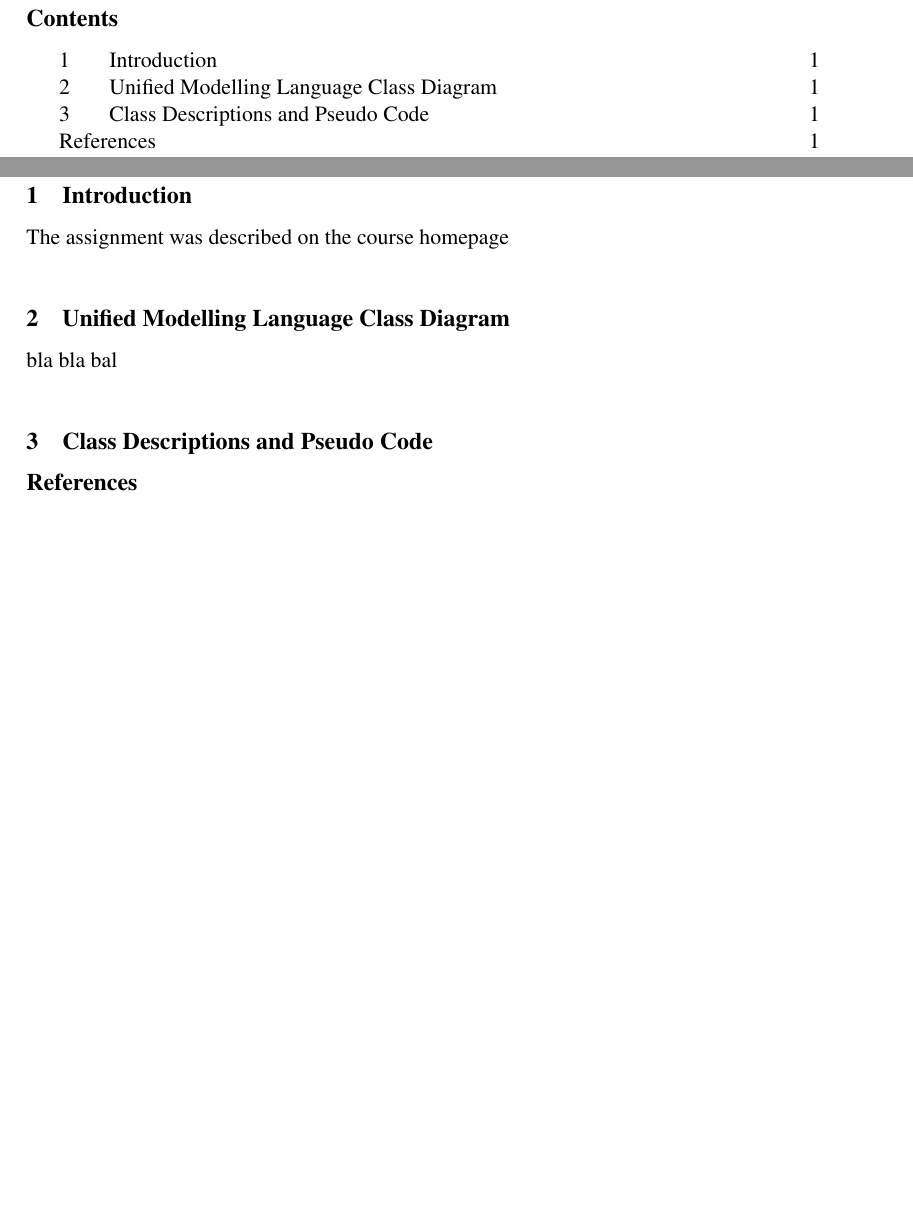
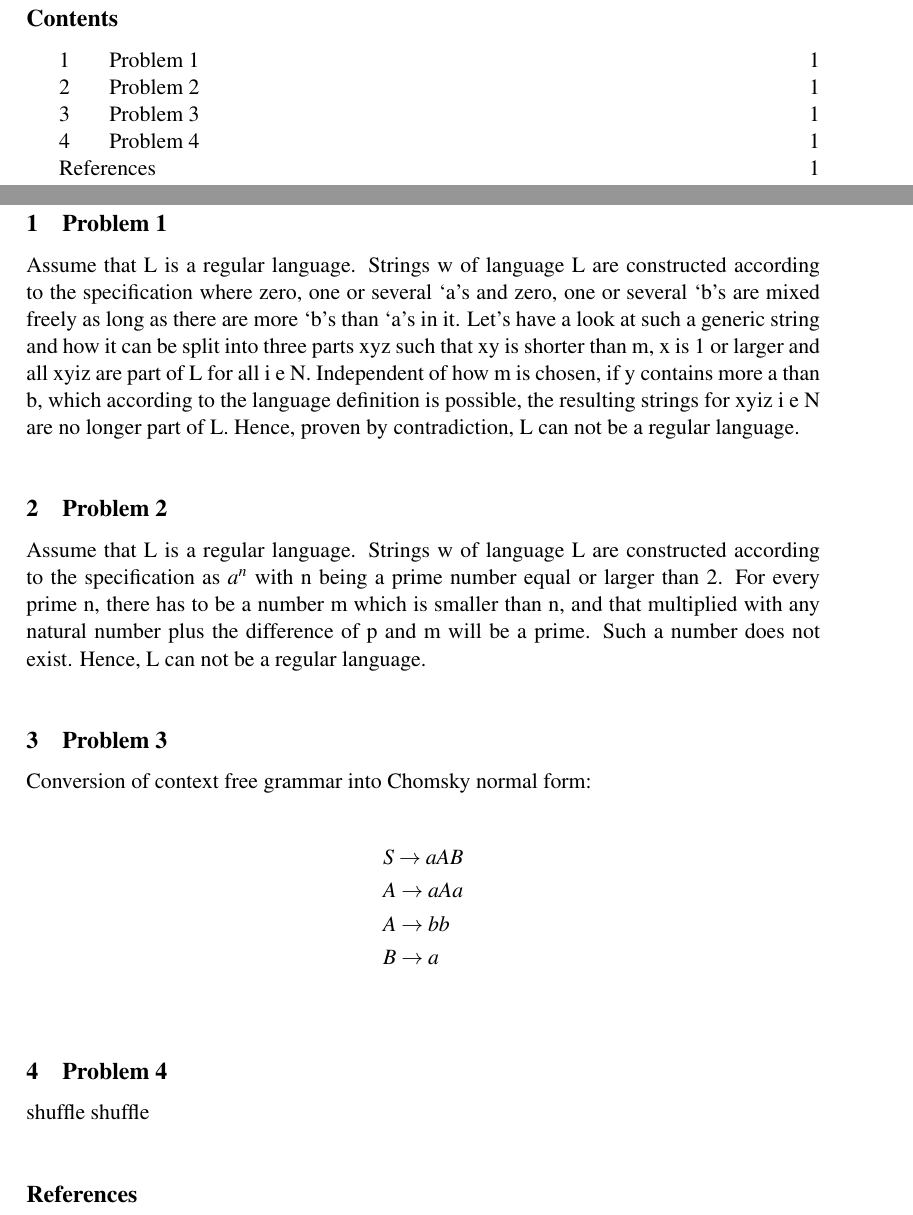
Before and after one commit to lorenzgerber/dv3_assignment1, a LaTeX document (report.tex): two parts of pages 2 and 3 of 3, joined at a grey line, cut so that both start at the same text, the shorter picture padded with empty space. Compiled offline with pdfLaTeX.

Commit message:
solved one and two

```diff
--- a/report.tex
+++ b/report.tex
@@ -8,6 +8,7 @@
 \usepackage[pdftex]{graphicx}   % allows including pdf figures
 \usepackage{listings}
 \usepackage{pgf-umlcd}
+\usepackage{amsmath}
 %\usepackage{lmodern}   % Optional fonts. (not necessary)
 %\usepackage{tabularx}
 %\usepackage{microtype} % Provides some typographic improvements over default settings
@@ -62,15 +63,26 @@
 \clearpage
 \pagenumbering{arabic}
 
-\section{Introduction}
-The assignment was described on the course homepage
+\section{Problem 1}
+Assume that L is a regular language. Strings w of language L are constructed according to the specification where zero, one or several `a's and zero, one or several `b's are mixed freely as long as there are more `b's than `a's in it. Let's have a look at such a generic string and how it can be split into three parts xyz such that xy is shorter than m, x is 1 or larger and all xyiz are part of L for all i e N. Independent of how m is chosen, if y contains more a than b, which according to the language definition is possible,  the resulting strings for xyiz i e N are no longer part of L. Hence, proven by contradiction, L can not be a regular language.
 
-\section{Unified Modelling Language Class Diagram}
-bla bla bal
-
-\section{Class Descriptions and Pseudo Code}
+\section{Problem 2}
+Assume that L is a regular language. Strings w of language L are constructed according to the specification as $a^n$ with n being a prime number equal or larger than 2. For every prime n, there has to be a number m which is smaller than n, and that multiplied with any natural number plus the difference of p and m will be a prime. Such a number does not exist. Hence, L can not be a regular language.
 
 
+\section{Problem 3}
+Conversion of context free grammar into Chomsky normal form:
+
+\begin{flalign*}
+&S \rightarrow aAB\\
+&A \rightarrow aAa\\
+&A \rightarrow bb\\
+&B \rightarrow a \\
+\end{flalign*}
+
+
+\section{Problem 4}
+shuffle shuffle
 
 
 \addcontentsline{toc}{section}{\refname}
```
Also changed, not shown: report.pdf.
